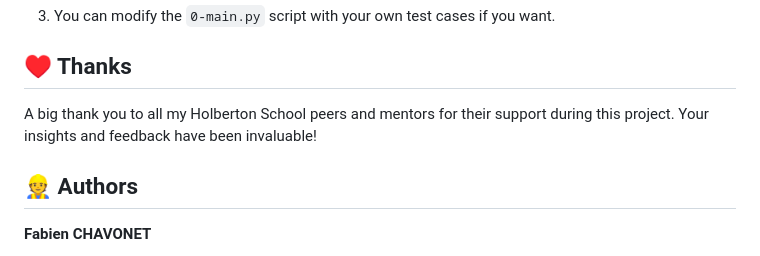
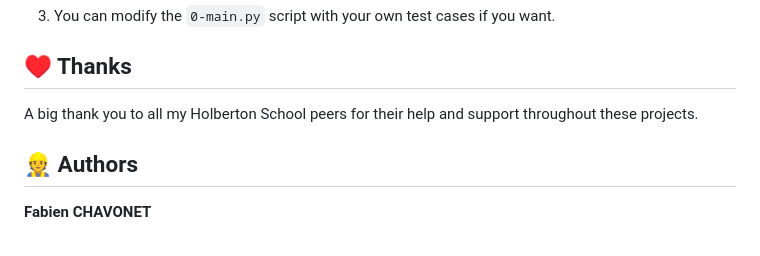
Before and after one commit to fchavonet/holbertonschool-interview, a Markdown page: utf8_validation/README.md, the part around the change. Drawn GitHub-style.

Commit message:
Fix: thanks message in the README.md file.

```diff
--- a/utf8_validation/README.md
+++ b/utf8_validation/README.md
@@ -155,7 +155,7 @@ python3 0-main.py
 
 ## ♥️ <span id="thanks">Thanks</span>
 
-A big thank you to all my Holberton School peers and mentors for their support during this project. Your insights and feedback have been invaluable!
+A big thank you to all my Holberton School peers for their help and support throughout these projects.
 
 ## 👷 <span id="authors">Authors</span>
 
```
